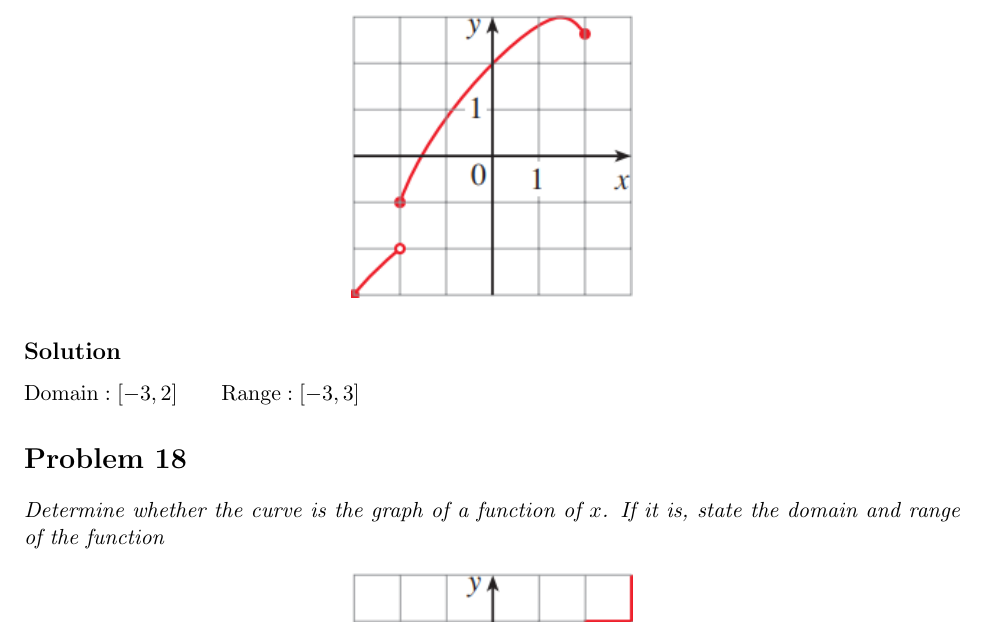
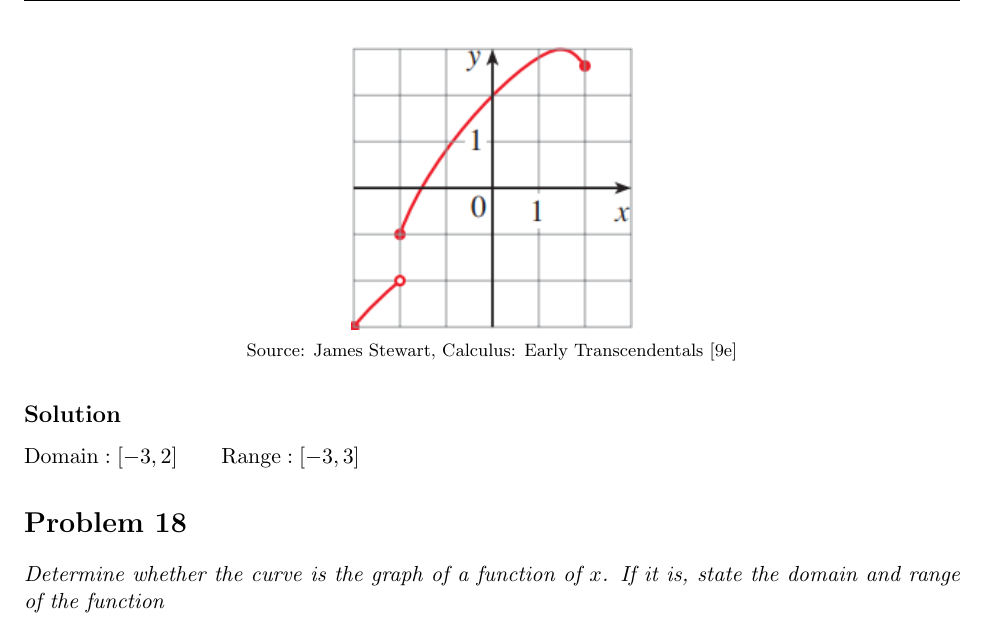
Before and after one commit to hongocvan/calculus-early-transcendentals-9e, a LaTeX problem sheet (functions-and-models/four-ways-to-represent-a-function/exercises_1.1_IN_PROGRESS.tex): part of page 7 of 7, cut at the place of the change. The pictures show the PDF file functions-and-models/four-ways-to-represent-a-function/exercises_1.1_IN_PROGRESS.pdf that the author committed with the source.

Commit message:
Add image source

```diff
--- a/functions-and-models/four-ways-to-represent-a-function/exercises_1.1_IN_PROGRESS.tex
+++ b/functions-and-models/four-ways-to-represent-a-function/exercises_1.1_IN_PROGRESS.tex
@@ -46,7 +47,8 @@ False
 
 \begin{figure}[h]
 	\centering
-	\includegraphics[width=0.3\linewidth]{figs/1.1.3}
+	\includegraphics[width=0.3\linewidth]{figs/1.1.3}\\
+	\imagesource{James Stewart, Calculus: Early Transcendentals [9e]}
 \end{figure}
 
 \begin{enumerate}
@@ -77,7 +79,8 @@ False
 
 \begin{figure}[h]
 	\centering
-	\includegraphics[width=0.3\linewidth]{figs/1.1.4}
+	\includegraphics[width=0.3\linewidth]{figs/1.1.4}\\
+	\imagesource{James Stewart, Calculus: Early Transcendentals [9e]}
 \end{figure}
 
 \begin{enumerate}
@@ -226,7 +229,8 @@ True
 
 \begin{figure}[h]
 	\centering
-	\includegraphics[width=0.3\linewidth]{figs/1.1.15}
+	\includegraphics[width=0.3\linewidth]{figs/1.1.15}\\
+	\imagesource{James Stewart, Calculus: Early Transcendentals [9e]}
 \end{figure}
 
 \soln{Solution}
@@ -238,7 +242,8 @@ False
 
 \begin{figure}[h]
 	\centering
-	\includegraphics[width=0.3\linewidth]{figs/1.1.16}
+	\includegraphics[width=0.3\linewidth]{figs/1.1.16}\\
+	\imagesource{James Stewart, Calculus: Early Transcendentals [9e]}
 \end{figure}
 
 \soln{Solution}
@@ -250,7 +255,8 @@ $\mathrm{Domain}:[-2,2] \qquad\mathrm{Range}:[-1,2]$
 
 \begin{figure}[h]
 	\centering
-	\includegraphics[width=0.3\linewidth]{figs/1.1.17}
+	\includegraphics[width=0.3\linewidth]{figs/1.1.17}\\
+	\imagesource{James Stewart, Calculus: Early Transcendentals [9e]}
 \end{figure}
 
 \soln{Solution}
@@ -262,7 +268,8 @@ $\mathrm{Domain}:[-3,2] \qquad\mathrm{Range}:[-3,3]$
 
 \begin{figure}[h]
 	\centering
-	\includegraphics[width=0.3\linewidth]{figs/1.1.18}
+	\includegraphics[width=0.3\linewidth]{figs/1.1.18}\\
+	\imagesource{James Stewart, Calculus: Early Transcendentals [9e]}
 \end{figure}
 
 \soln{Solution}
```
Also changed, not shown: functions-and-models/four-ways-to-represent-a-function/exercises_1.1_IN_PROGRESS.pdf, functions-and-models/four-ways-to-represent-a-function/exercises_1.1_IN_PROGRESS.tex (1 more changed lines).
